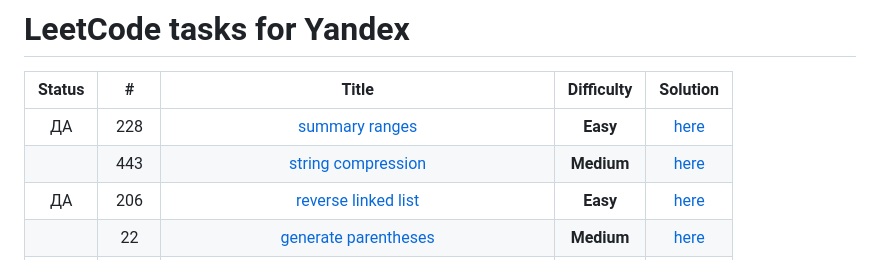
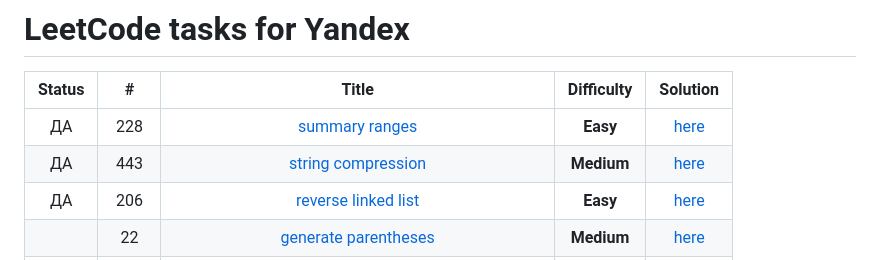
Before and after one commit to RavvChek/ITMO, a Markdown page: README (1).md, the part around the change. Drawn GitHub-style.

```diff
--- a/README (1).md
+++ b/README (1).md
@@ -3,7 +3,7 @@
 | Status  |  #   |                                                                       Title                                                                       | **Difficulty** |                                     Solution                                      |
 | :-----: | :--: | :-----------------------------------------------------------------------------------------------------------------------------------------------: | :------------: | :-------------------------------------------------------------------------------: |
 | ДА | 228  |                                          [summary ranges](https://leetcode.com/problems/summary-ranges/)                                          |    **Easy**    | [here](https://github.com/VanjaRo/LeetCodeTasksForYandex/blob/main/tasks/228.go)  |
-|  | 443  |                                      [string compression](https://leetcode.com/problems/string-compression/)                                      |   **Medium**   | [here](https://github.com/VanjaRo/LeetCodeTasksForYandex/blob/main/tasks/443.go)  |
+| ДА | 443  |                                      [string compression](https://leetcode.com/problems/string-compression/)                                      |   **Medium**   | [here](https://github.com/VanjaRo/LeetCodeTasksForYandex/blob/main/tasks/443.go)  |
 | ДА | 206  |                                     [reverse linked list](https://leetcode.com/problems/reverse-linked-list/)                                     |    **Easy**    | [here](https://github.com/VanjaRo/LeetCodeTasksForYandex/blob/main/tasks/206.go)  |
 |   |  22  |                                    [generate parentheses](https://leetcode.com/problems/generate-parentheses/)                                    |   **Medium**   |  [here](https://github.com/VanjaRo/LeetCodeTasksForYandex/blob/main/tasks/22.go)  |
 |   | 146  |                                               [lru cache](https://leetcode.com/problems/lru-cache/)                                               |   **Medium**   | [here](https://github.com/VanjaRo/LeetCodeTasksForYandex/blob/main/tasks/146.go)  |
```
